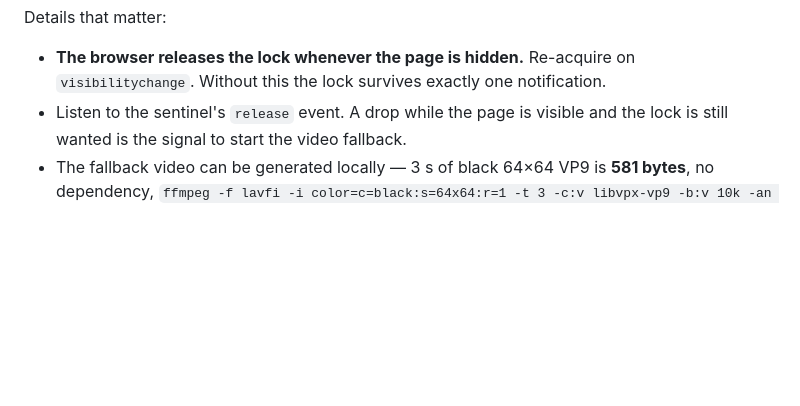
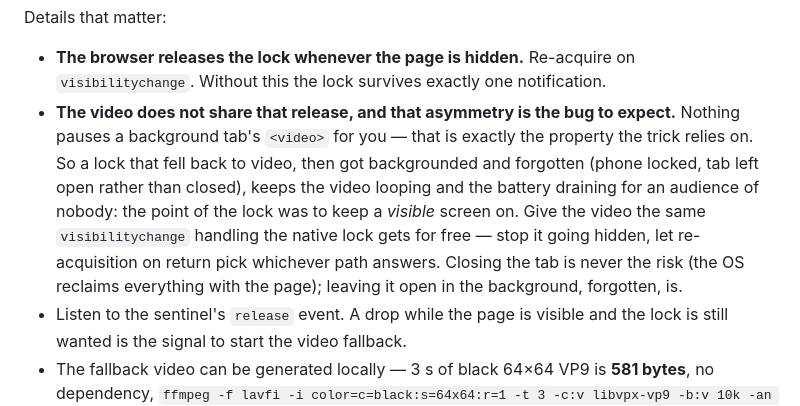
Before and after one commit to nicolasdb/solid-kit, a Markdown page: docs/device-feedback.md, the part around the change. GitHub-like rendering; blank space fills up the shorter version.

Commit message:
docs(device-feedback): the video fallback doesn't release on hide either
Just fixed on solid-sport-tracker. The native wake lock gets a free release
when the page goes hidden, which is why re-acquiring on visibilitychange is
already the documented pattern here. The video fallback has no such thing —
a background tab's <video> just keeps playing, which is the same property
the trick exploits to work at all. So a lock that fell back to video, then
got backgrounded and left open rather than closed, loops for nobody and
drains the battery until the tab is actually closed or reopened. Give the
video the same hide handling the native lock gets automatically, rather
than assuming the two behave alike.

Co-Authored-By: Claude Sonnet 5 <noreply@anthropic.com>
Claude-Session: https://claude.ai/code/session_01EXfFx4gFSqsmyfEfSf7hn2

```diff
--- a/docs/device-feedback.md
+++ b/docs/device-feedback.md
@@ -72,6 +72,16 @@ Details that matter:
 
 - **The browser releases the lock whenever the page is hidden.** Re-acquire on
   `visibilitychange`. Without this the lock survives exactly one notification.
+- **The video does not share that release, and that asymmetry is the bug to
+  expect.** Nothing pauses a background tab's `<video>` for you — that is
+  exactly the property the trick relies on. So a lock that fell back to video,
+  then got backgrounded and forgotten (phone locked, tab left open rather than
+  closed), keeps the video looping and the battery draining for an audience of
+  nobody: the point of the lock was to keep a *visible* screen on. Give the
+  video the same `visibilitychange` handling the native lock gets for free —
+  stop it going hidden, let re-acquisition on return pick whichever path
+  answers. Closing the tab is never the risk (the OS reclaims everything with
+  the page); leaving it open in the background, forgotten, is.
 - Listen to the sentinel's `release` event. A drop while the page is visible and
   the lock is still wanted is the signal to start the video fallback.
 - The fallback video can be generated locally — 3 s of black 64×64 VP9 is
```
